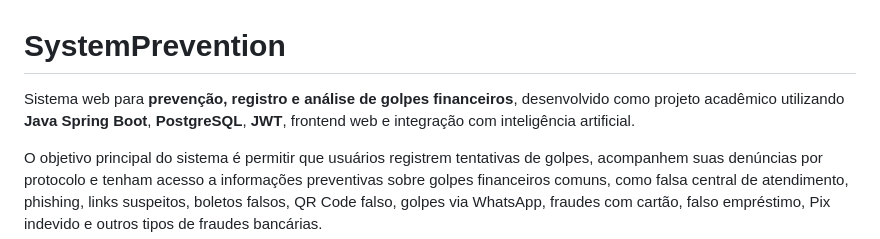
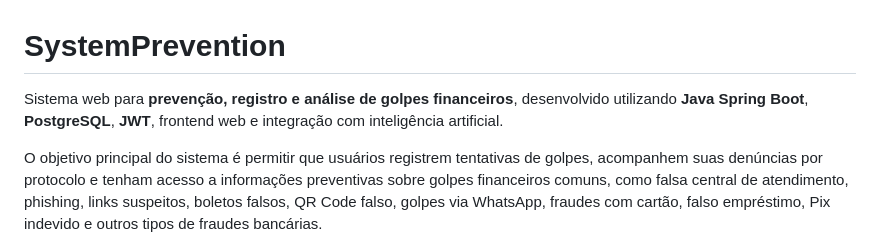
Before and after one commit to BrunoOvan/SystemPrevention, a Markdown page: README.md, the part around the change. Rendered like a GitHub page.

Commit message:
Remove 'como projeto acadêmico' from README

```diff
--- a/README.md
+++ b/README.md
@@ -1,6 +1,6 @@
 # SystemPrevention
 
-Sistema web para **prevenção, registro e análise de golpes financeiros**, desenvolvido como projeto acadêmico utilizando **Java Spring Boot**, **PostgreSQL**, **JWT**, frontend web e integração com inteligência artificial.
+Sistema web para **prevenção, registro e análise de golpes financeiros**, desenvolvido utilizando **Java Spring Boot**, **PostgreSQL**, **JWT**, frontend web e integração com inteligência artificial.
 
 O objetivo principal do sistema é permitir que usuários registrem tentativas de golpes, acompanhem suas denúncias por protocolo e tenham acesso a informações preventivas sobre golpes financeiros comuns, como falsa central de atendimento, phishing, links suspeitos, boletos falsos, QR Code falso, golpes via WhatsApp, fraudes com cartão, falso empréstimo, Pix indevido e outros tipos de fraudes bancárias.
 
```
